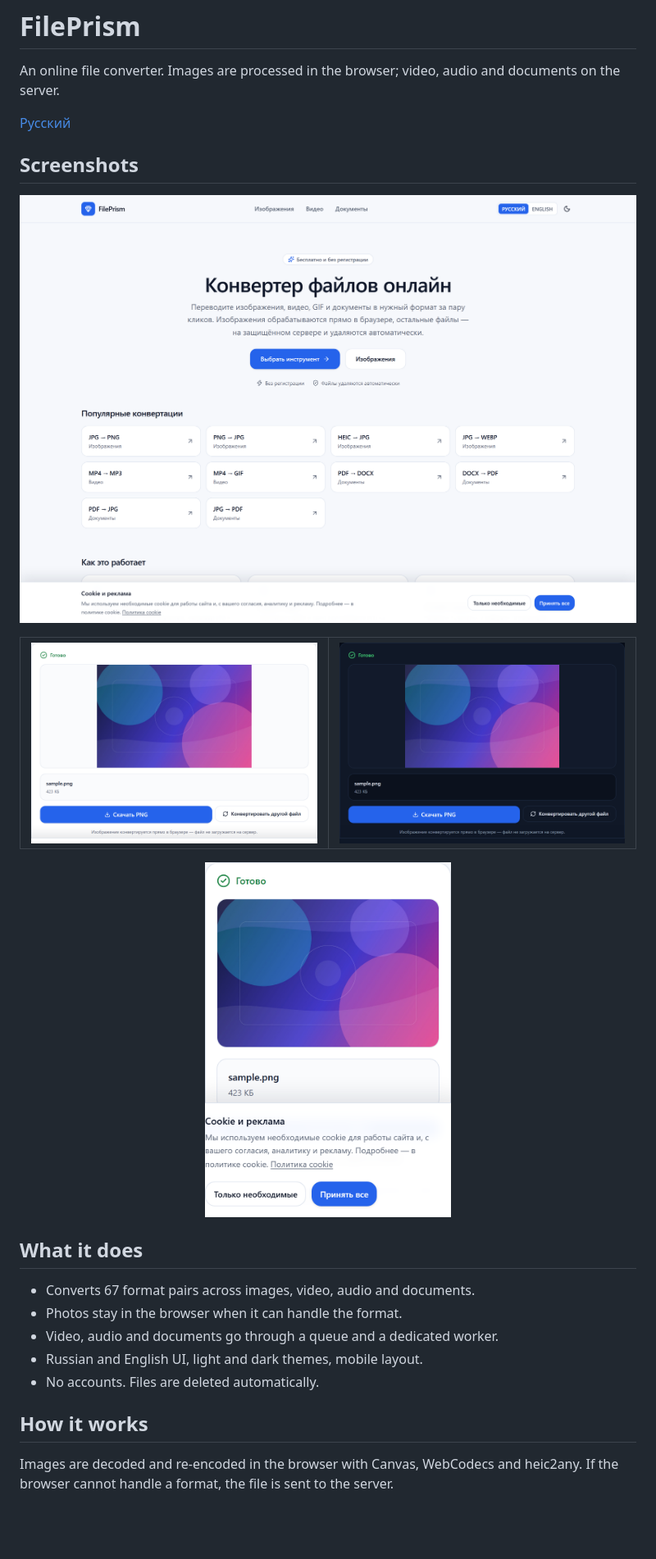
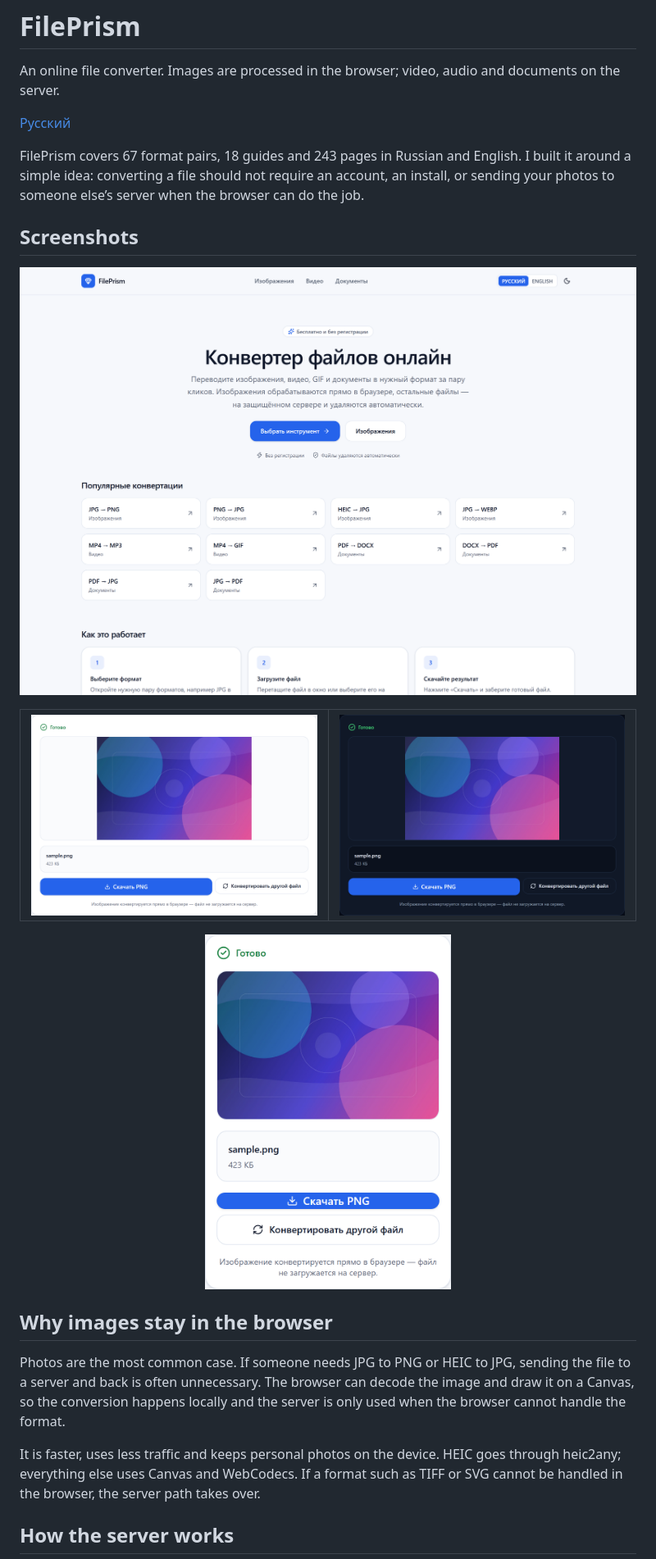
Before and after one commit to vladshumetov/fileprism-showcase, a Markdown page: README.en.md, the part around one of its changes. Shown at 82% size. Rendered like a GitHub page; pictures changed too: screenshots/converter-dark.png, screenshots/converter-light.png, screenshots/converter-mobile.png; blank space fills up the shorter version.

Commit message:
docs: refresh showcase layout and screenshots

```diff
--- a/README.en.md
+++ b/README.en.md
@@ -7,6 +7,8 @@
 An online file converter. Images are processed in the browser; video, audio and documents on the server.
 
 [Русский](README.md)
+
+FilePrism covers 67 format pairs, 18 guides and 243 pages in Russian and English. I built it around a simple idea: converting a file should not require an account, an install, or sending your photos to someone else’s server when the browser can do the job.
 
 ## Screenshots
 
@@ -29,15 +31,11 @@ An online file converter. Images are processed in the browser; video, audio and
   <img src="screenshots/converter-mobile.png" alt="Converter on mobile" width="300">
 </p>
 
-## What it does
+## Why images stay in the browser
 
-- Converts 67 format pairs across images, video, audio and documents.
-- Photos stay in the browser when it can handle the format.
-- Video, audio and documents go through a queue and a dedicated worker.
-- Russian and English UI, light and dark themes, mobile layout.
-- No accounts. Files are deleted automatically.
+Photos are the most common case. If someone needs JPG to PNG or HEIC to JPG, sending the file to a server and back is often unnecessary. The browser can decode the image and draw it on a Canvas, so the conversion happens locally and the server is only used when the browser cannot handle the format.
 
-## How it works
+It is faster, uses less traffic and keeps personal photos on the device. HEIC goes through heic2any; everything else uses Canvas and WebCodecs. If a format such as TIFF or SVG cannot be handled in the browser, the server path takes over.
 
-Images are decoded and re-encoded in the browser with Canvas, WebCodecs and heic2any. If the browser cannot handle a format, the file is sent to the server.
+## How the server works
 
```
Also changed, not shown: other parts of README.en.md (+27 -10 lines), README.md (+41 -18 lines), 1 other file.
